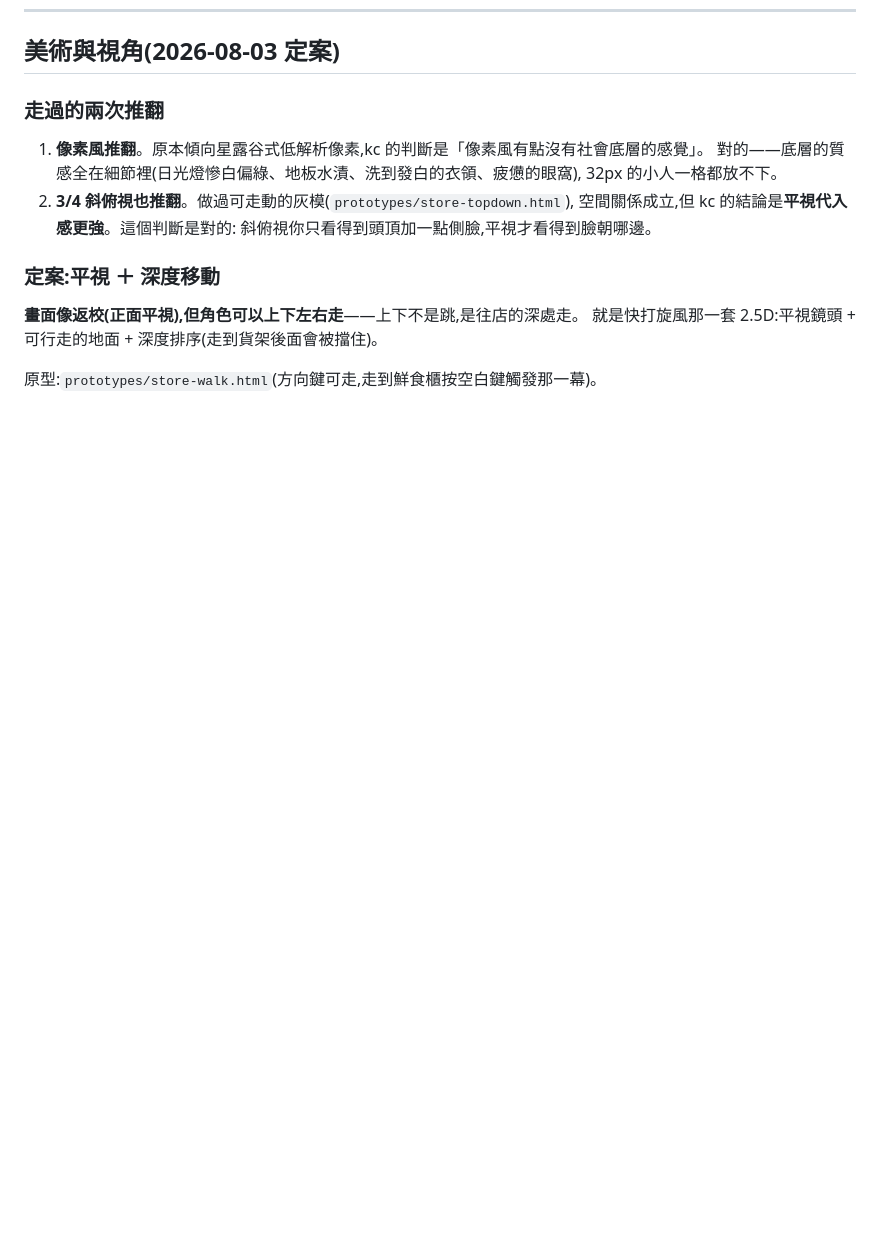
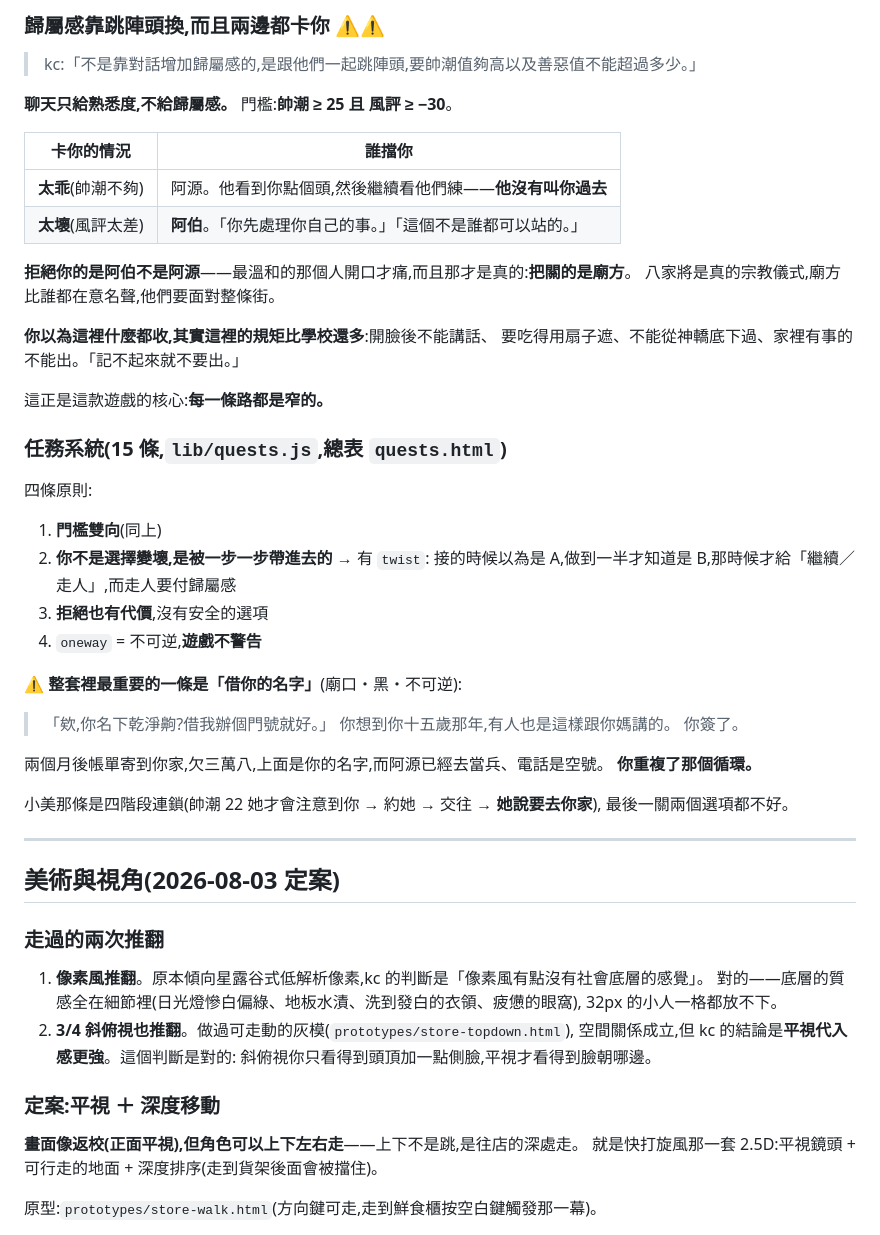
Before and after one commit to akangdesigner/8and9, a Markdown page: docs/DESIGN_NOTES.md, the part around one of its changes. Drawn GitHub-style; blank space fills up the shorter version.

```diff
--- a/docs/DESIGN_NOTES.md
+++ b/docs/DESIGN_NOTES.md
@@ -500,3 +576,46 @@ kc 的原話:「不用知道自己錯過啥,可以隱喻就好。」
+### 歸屬感靠跳陣頭換,而且兩邊都卡你 ⚠️⚠️
+
+> kc:「不是靠對話增加歸屬感的,是跟他們一起跳陣頭,要帥潮值夠高以及善惡值不能超過多少。」
+
+**聊天只給熟悉度,不給歸屬感。** 門檻:**帥潮 ≥ 25 且 風評 ≥ −30**。
+
+| 卡你的情況 | 誰擋你 |
+|---|---|
+| **太乖**(帥潮不夠) | 阿源。他看到你點個頭,然後繼續看他們練——**他沒有叫你過去** |
+| **太壞**(風評太差) | **阿伯**。「你先處理你自己的事。」「這個不是誰都可以站的。」 |
+
+**拒絕你的是阿伯不是阿源**——最溫和的那個人開口才痛,而且那才是真的:**把關的是廟方**。
+八家將是真的宗教儀式,廟方比誰都在意名聲,他們要面對整條街。
+
+**你以為這裡什麼都收,其實這裡的規矩比學校還多**:開臉後不能講話、
+要吃得用扇子遮、不能從神轎底下過、家裡有事的不能出。「記不起來就不要出。」
+
+這正是這款遊戲的核心:**每一條路都是窄的。**
+
+### 任務系統(15 條,`lib/quests.js`,總表 `quests.html`)
+
+四條原則:
+
+1. **門檻雙向**(同上)
+2. **你不是選擇變壞,是被一步一步帶進去的** → 有 `twist`:
+   接的時候以為是 A,做到一半才知道是 B,那時候才給「繼續／走人」,而走人要付歸屬感
+3. **拒絕也有代價**,沒有安全的選項
+4. `oneway` = 不可逆,**遊戲不警告**
+
+⚠ **整套裡最重要的一條是「借你的名字」**(廟口・黑・不可逆):
+
+> 「欸,你名下乾淨齁?借我辦個門號就好。」
+> 你想到你十五歲那年,有人也是這樣跟你媽講的。
+> 你簽了。
+
+兩個月後帳單寄到你家,欠三萬八,上面是你的名字,而阿源已經去當兵、電話是空號。
+**你重複了那個循環。**
+
+小美那條是四階段連鎖(帥潮 22 她才會注意到你 → 約她 → 交往 → **她說要去你家**),
+最後一關兩個選項都不好。
+
+---
+
 ## 美術與視角(2026-08-03 定案)
 
 ### 走過的兩次推翻
```
Also changed, not shown: other parts of docs/DESIGN_NOTES.md (+76 -0 lines).
